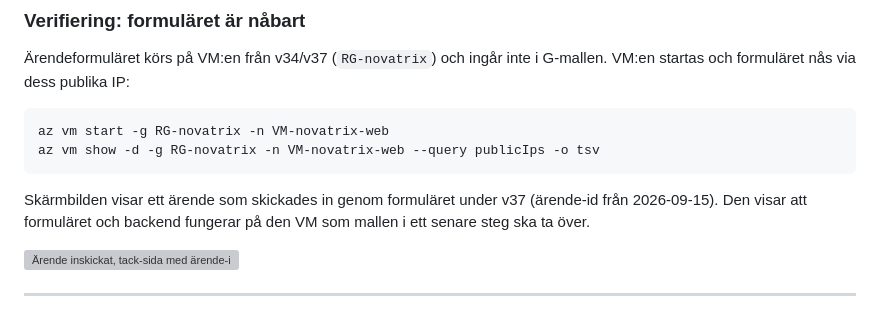
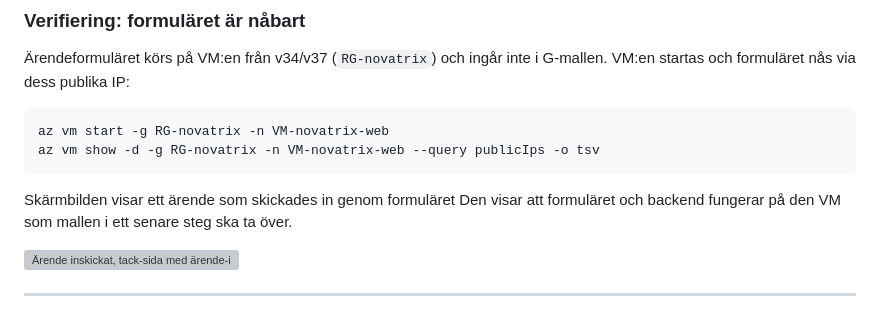
Before and after one commit to adrianahlborg404-png/Azure-novatrix-mov25, a Markdown page: v38/README.md, the part around the change. Drawn GitHub-style; grey boxes are pictures that could not be loaded.

Commit message:
Clarify description of submitted case in README
Updated text for clarity in the README file.

````diff
--- a/v38/README.md
+++ b/v38/README.md
@@ -404,7 +404,7 @@ az vm start -g RG-novatrix -n VM-novatrix-web
 az vm show -d -g RG-novatrix -n VM-novatrix-web --query publicIps -o tsv
 ```
 
-Skärmbilden visar ett ärende som skickades in genom formuläret under v37 (ärende-id från 2026-09-15). Den visar att formuläret och backend fungerar på den VM som mallen i ett senare steg ska ta över.
+Skärmbilden visar ett ärende som skickades in genom formuläret Den visar att formuläret och backend fungerar på den VM som mallen i ett senare steg ska ta över.
 
 ![Ärende inskickat, tack-sida med ärende-id (v37)](bilder/06-formular-tack.png)
 
````
